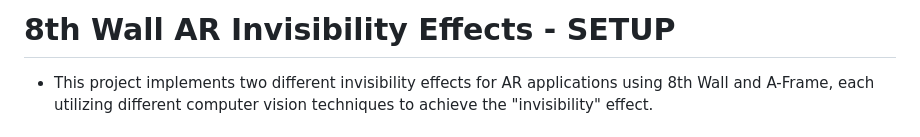
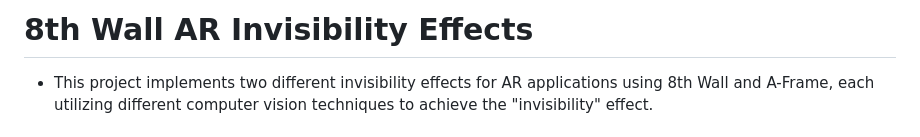
Before and after one commit to Alex-DG/8thwall-webar-invisibility-segmentation, a Markdown page: readme.md, the part around the change. GitHub-like rendering.

```diff
--- a/readme.md
+++ b/readme.md
@@ -1,4 +1,4 @@
-# 8th Wall AR Invisibility Effects - SETUP
+# 8th Wall AR Invisibility Effects
 
 - This project implements two different invisibility effects for AR applications using 8th Wall and A-Frame, each utilizing different computer vision techniques to achieve the "invisibility" effect.
 
```
